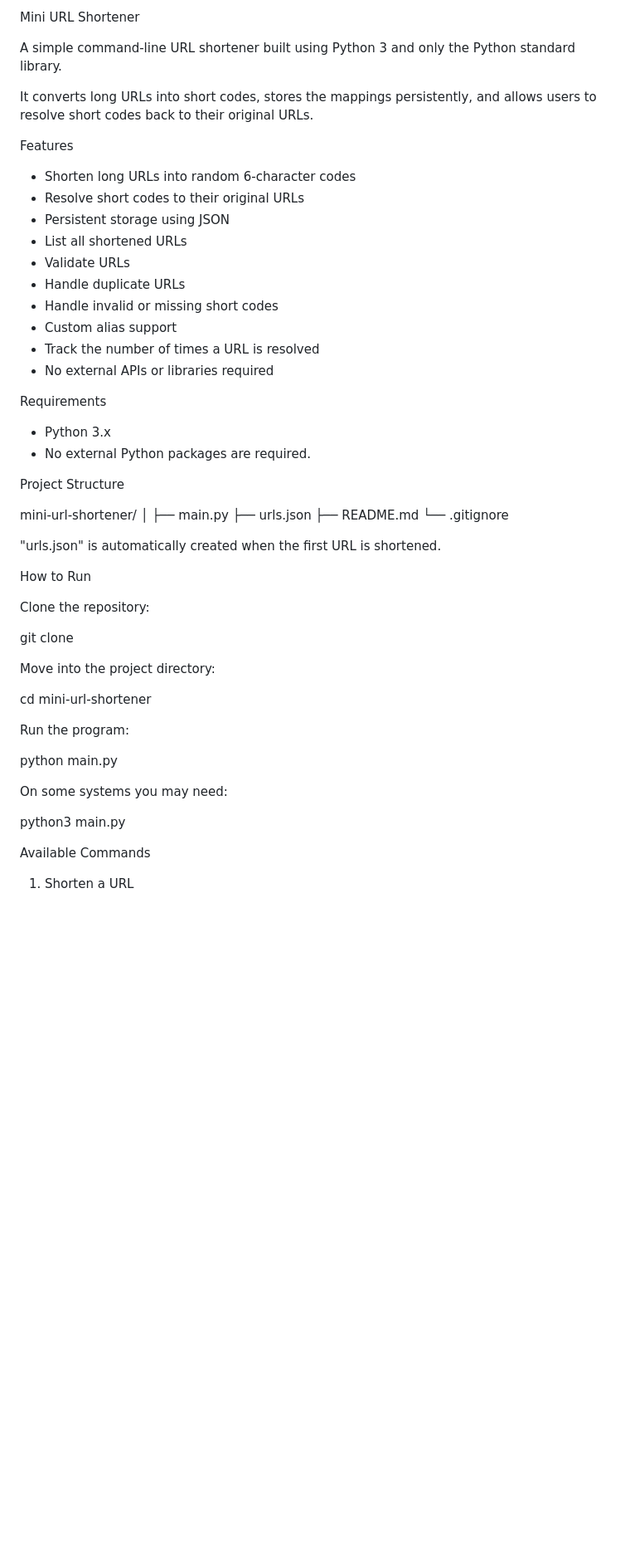
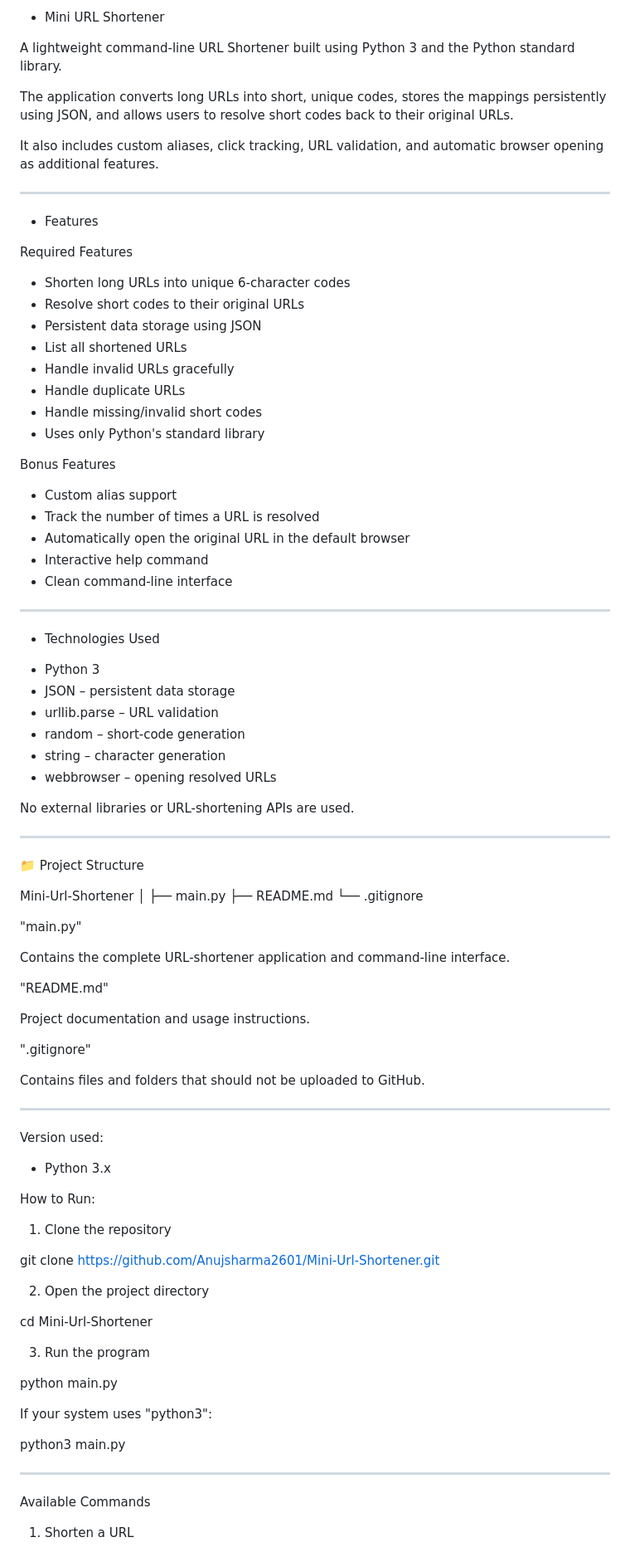
Before and after one commit to Anujsharma2601/Mini-Url-Shortener, a Markdown page: README.md, the part around one of its changes. Shown at 83% size. GitHub-like rendering; blank space fills up the shorter version.

```diff
--- a/README.md
+++ b/README.md
@@ -1,55 +1,96 @@
-Mini URL Shortener
+* Mini URL Shortener
 
-A simple command-line URL shortener built using Python 3 and only the Python standard library.
+A lightweight command-line URL Shortener built using Python 3 and the Python standard library.
 
-It converts long URLs into short codes, stores the mappings persistently, and allows users to resolve short codes back to their original URLs.
+The application converts long URLs into short, unique codes, stores the mappings persistently using JSON, and allows users to resolve short codes back to their original URLs.
 
-Features
+It also includes custom aliases, click tracking, URL validation, and automatic browser opening as additional features.
 
-- Shorten long URLs into random 6-character codes
-- Resolve short codes to their original URLs
-- Persistent storage using JSON
-- List all shortened URLs
-- Validate URLs
-- Handle duplicate URLs
-- Handle invalid or missing short codes
-- Custom alias support
-- Track the number of times a URL is resolved
-- No external APIs or libraries required
+---
 
-Requirements
+* Features
 
-- Python 3.x
-- No external Python packages are required.
+Required Features
 
-Project Structure
+-  Shorten long URLs into unique 6-character codes
+-  Resolve short codes to their original URLs
+-  Persistent data storage using JSON
+-  List all shortened URLs
+-  Handle invalid URLs gracefully
+-  Handle duplicate URLs
+-  Handle missing/invalid short codes
+-  Uses only Python's standard library
 
-mini-url-shortener/
+Bonus Features
+
+-  Custom alias support
+-  Track the number of times a URL is resolved
+-  Automatically open the original URL in the default browser
+-  Interactive help command
+-  Clean command-line interface
+
+---
+
+* Technologies Used
+
+- Python 3
+- JSON – persistent data storage
+- urllib.parse – URL validation
+- random – short-code generation
+- string – character generation
+- webbrowser – opening resolved URLs
+
+No external libraries or URL-shortening APIs are used.
+
+---
+
+📁 Project Structure
+
+Mini-Url-Shortener
 │
 ├── main.py
-├── urls.json
 ├── README.md
 └── .gitignore
 
-"urls.json" is automatically created when the first URL is shortened.
+"main.py"
 
-How to Run
+Contains the complete URL-shortener application and command-line interface.
 
-Clone the repository:
+"README.md"
 
-git clone <YOUR-GITHUB-REPOSITORY-URL>
+Project documentation and usage instructions.
 
-Move into the project directory:
+".gitignore"
 
-cd mini-url-shortener
+Contains files and folders that should not be uploaded to GitHub.
 
-Run the program:
+---
+
+Version used:
+
+- Python 3.x
+
+
+
+How to Run:
+
+1. Clone the repository
+
+git clone https://github.com/Anujsharma2601/Mini-Url-Shortener.git
+
+2. Open the project directory
+
+cd Mini-Url-Shortener
+
+3. Run the program
 
 python main.py
 
-On some systems you may need:
+If your system uses "python3":
 
 python3 main.py
+
+---
 
 Available Commands
 
```
Also changed, not shown: other parts of README.md (+189 -49 lines).
